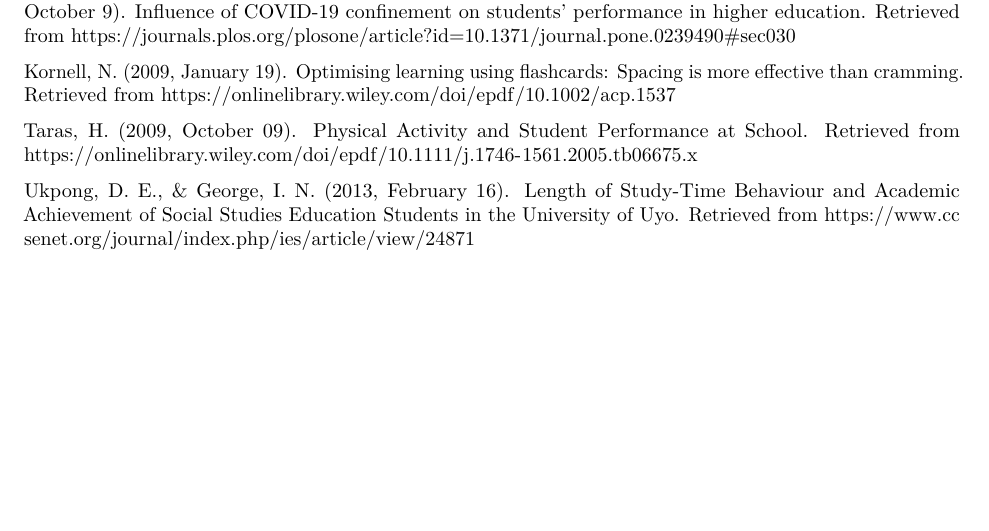
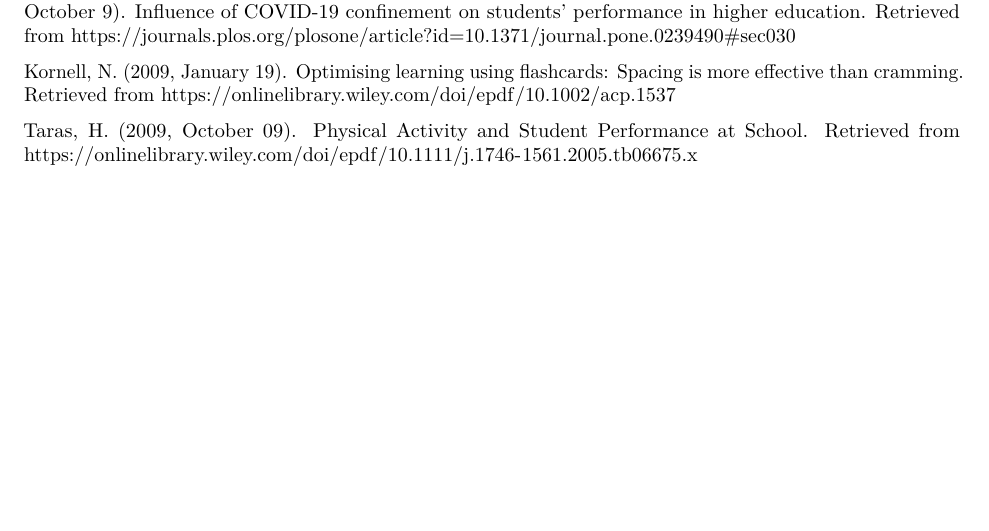
Before and after one commit to dannychen27/STA302H1----Projects, an R Markdown document (final report/STA302H1 -- Final Report.Rmd): part of page 42 of 42, cut so that both start at the same text. Rendered offline with R 4.5, knitr and Pandoc, then LaTeX, with nearby package versions; some code elsewhere in the file could not run offline.

Commit message:
Remove this citation about "Length of Study-Time Behaviour and Academic Achievement... ""
- I discovered that "long-term" and "short-term" study times describe the number of hours one studies in a single sitting.

```diff
--- a/final report/STA302H1 -- Final Report.Rmd
+++ b/final report/STA302H1 -- Final Report.Rmd
@@ -874,5 +874,3 @@ Gonzalez, T., Rubia, M. A., Hincz, K. P., Comas-Lopez, M., Subirats, L., Fort, S
 Kornell, N. (2009, January 19). Optimising learning using flashcards: Spacing is more effective than cramming. Retrieved from https://onlinelibrary.wiley.com/doi/epdf/10.1002/acp.1537
 
 Taras, H. (2009, October 09). Physical Activity and Student Performance at School. Retrieved from https://onlinelibrary.wiley.com/doi/epdf/10.1111/j.1746-1561.2005.tb06675.x
-
-Ukpong, D. E., & George, I. N. (2013, February 16). Length of Study-Time Behaviour and Academic Achievement of Social Studies Education Students in the University of Uyo. Retrieved from https://www.ccsenet.org/journal/index.php/ies/article/view/24871
```
